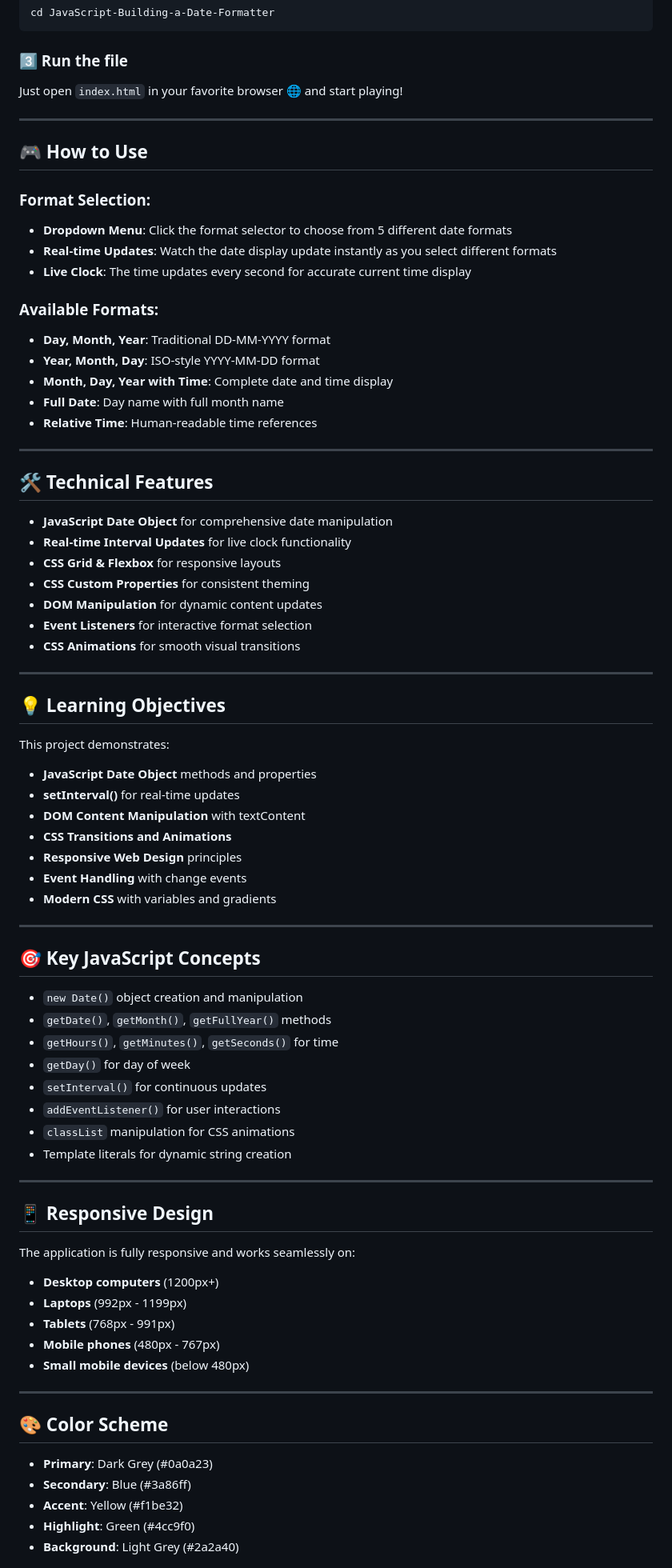
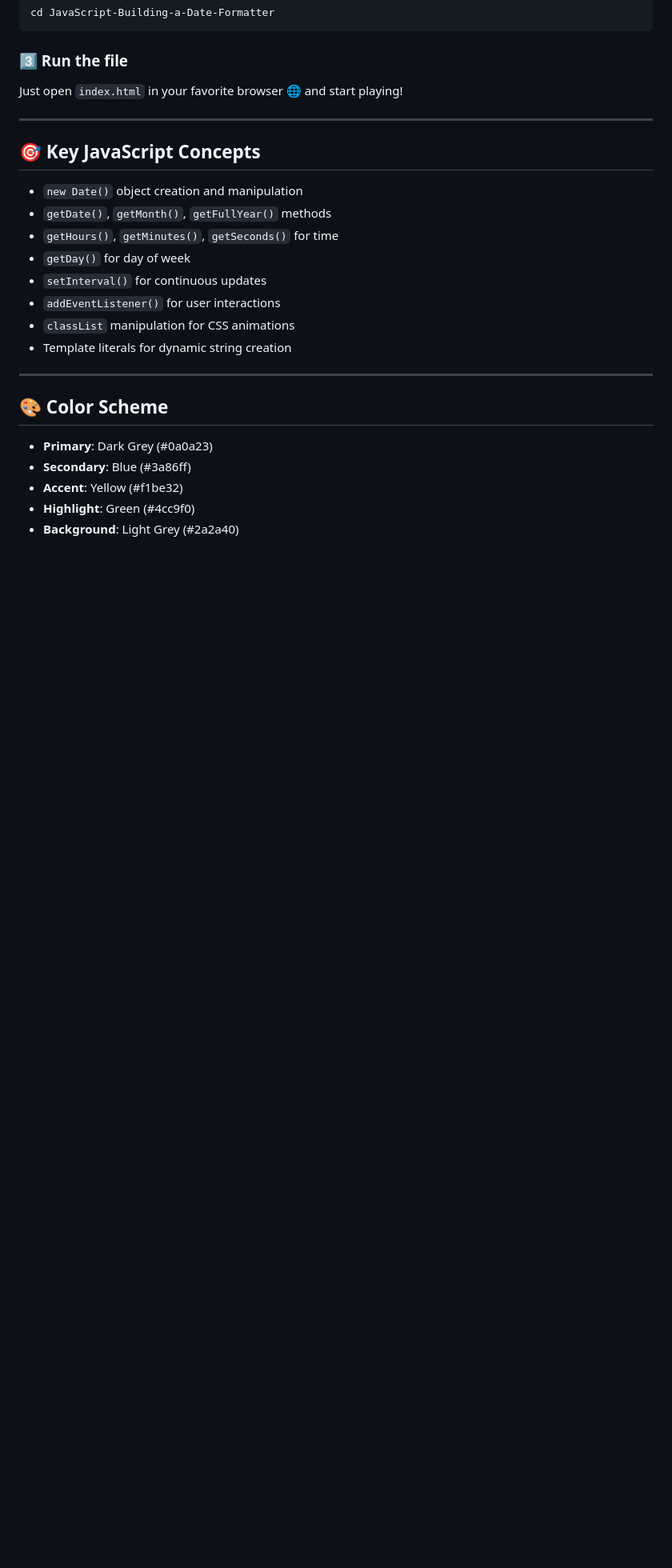
Before and after one commit to acheronx0577/JavaScript-Building-a-Date-Formatter, a Markdown page: README.md, the part around the change. Shown: that part at 80% size. Drawn GitHub-style; blank space fills up the shorter version.

```diff
--- a/README.md
+++ b/README.md
@@ -81,47 +81,6 @@ Just open `index.html` in your favorite browser 🌐 and start playing!
 
 ---
 
-## 🎮 How to Use
-
-### Format Selection:
-- **Dropdown Menu**: Click the format selector to choose from 5 different date formats
-- **Real-time Updates**: Watch the date display update instantly as you select different formats
-- **Live Clock**: The time updates every second for accurate current time display
-
-### Available Formats:
-- **Day, Month, Year**: Traditional DD-MM-YYYY format
-- **Year, Month, Day**: ISO-style YYYY-MM-DD format
-- **Month, Day, Year with Time**: Complete date and time display
-- **Full Date**: Day name with full month name
-- **Relative Time**: Human-readable time references
-
----
-
-## 🛠️ Technical Features
-
-- **JavaScript Date Object** for comprehensive date manipulation
-- **Real-time Interval Updates** for live clock functionality
-- **CSS Grid & Flexbox** for responsive layouts
-- **CSS Custom Properties** for consistent theming
-- **DOM Manipulation** for dynamic content updates
-- **Event Listeners** for interactive format selection
-- **CSS Animations** for smooth visual transitions
-
----
-
-## 💡 Learning Objectives
-
-This project demonstrates:
-- **JavaScript Date Object** methods and properties
-- **setInterval()** for real-time updates
-- **DOM Content Manipulation** with textContent
-- **CSS Transitions and Animations**
-- **Responsive Web Design** principles
-- **Event Handling** with change events
-- **Modern CSS** with variables and gradients
-
----
-
 ## 🎯 Key JavaScript Concepts
 
 - `new Date()` object creation and manipulation
@@ -132,17 +91,6 @@ This project demonstrates:
 - `addEventListener()` for user interactions
 - `classList` manipulation for CSS animations
 - Template literals for dynamic string creation
-
----
-
-## 📱 Responsive Design
-
-The application is fully responsive and works seamlessly on:
-- **Desktop computers** (1200px+)
-- **Laptops** (992px - 1199px)
-- **Tablets** (768px - 991px)
-- **Mobile phones** (480px - 767px)
-- **Small mobile devices** (below 480px)
 
 ---
 
```
